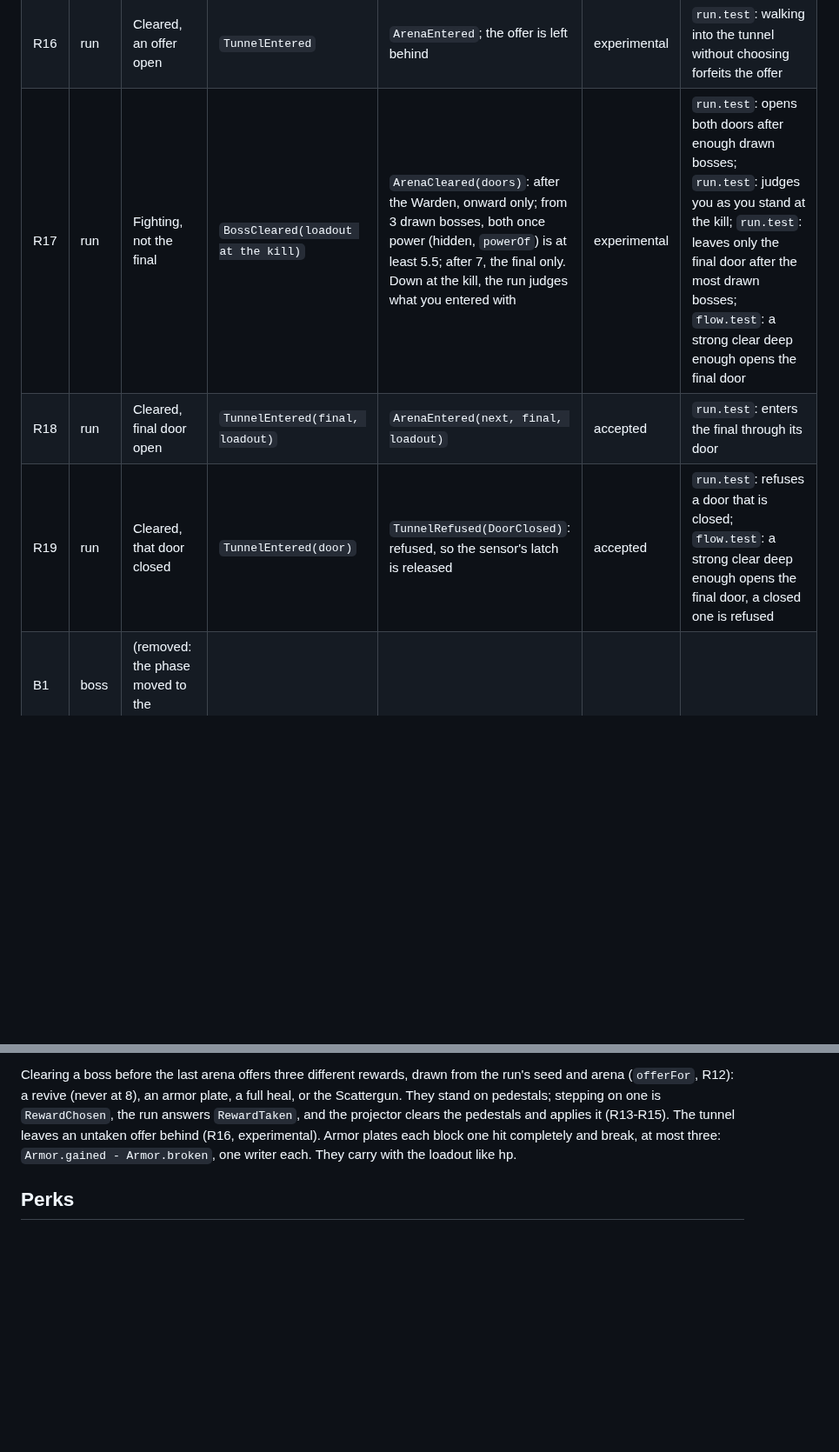
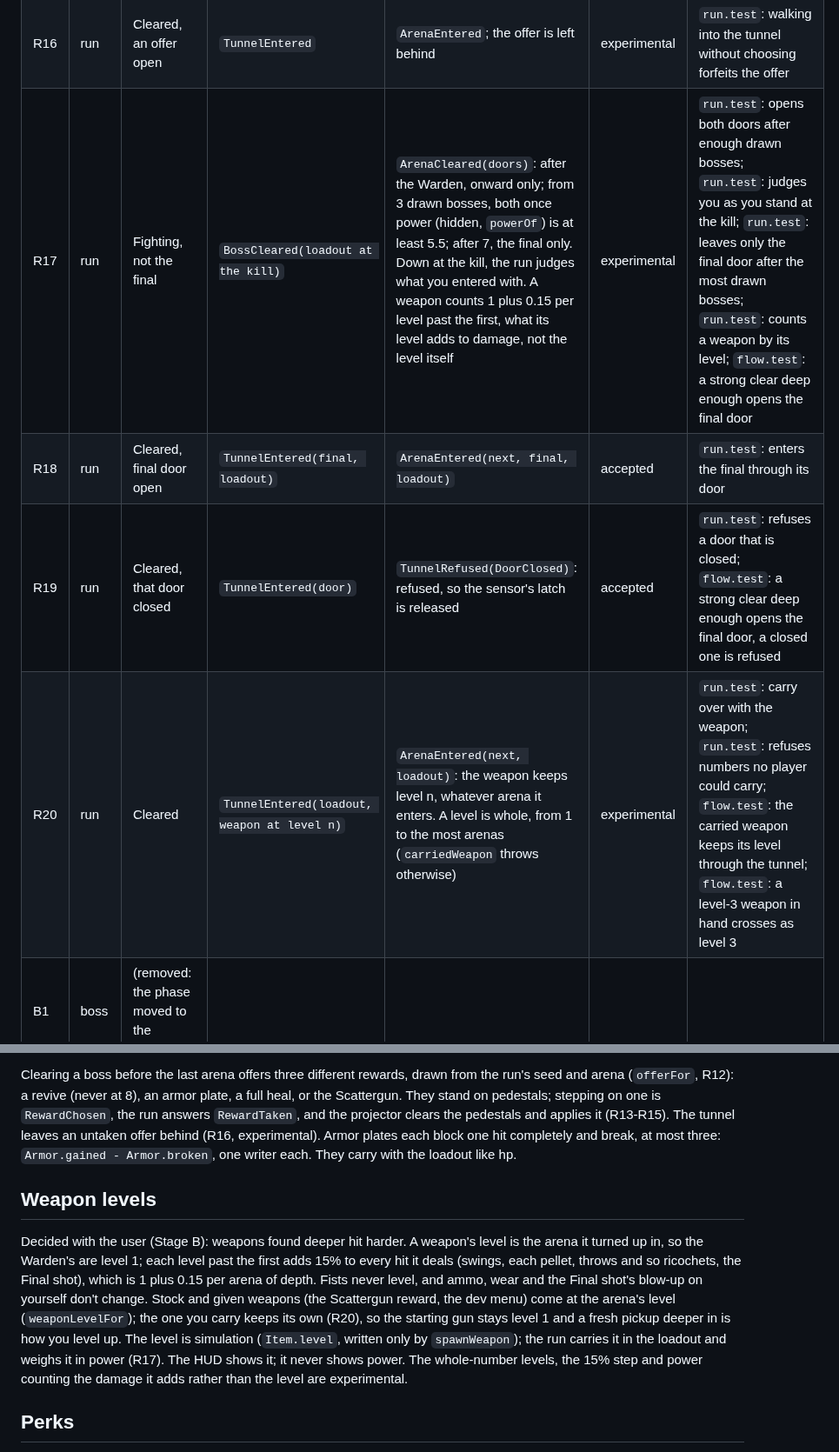
Before and after one commit to urostripunovic/ecs-ddd-experiment, a Markdown page: docs/ARCHITECTURE.md, 2 parts joined by grey strips. Shown at 87% size. Rendered like a GitHub page; blank space fills up the shorter version.

Commit message:
docs: weapon levels, R20, and power counting the level in R17
A section on how levels work and what they scale, R20 for the carried
weapon keeping its level through the tunnel, R17 saying how power weighs a
weapon now, and glossary entries. All experimental: whole-number levels, the
15% step and power counting what a level adds are guesses to try in play.

Co-Authored-By: Claude Opus 5.5 <noreply@anthropic.com>
Claude-Session: https://claude.ai/code/session_01TWKNcFBpuTSNgEfnpzn7dV

```diff
--- a/docs/ARCHITECTURE.md
+++ b/docs/ARCHITECTURE.md
@@ -84,9 +84,10 @@ Every request, in every state the rules can be in. Row numbers are permanent: te
 | R14 | run | No offer open, or no such option | `RewardChosen` | `RewardRefused(NoOffer or NoSuchOption)`: refused rather than ignored, like the tunnel, so the pedestal sensor's latch is released | accepted | `run.test`: choosing one takes it and closes the offer; asking again is refused; `run.test`: refuses a choice with nothing on offer |
 | R15 | run | Cleared, an offer open | `RewardTaken(revive)` | revives + 1, never past 8 | accepted | `run.test`: a revive reward adds one, never past eight |
 | R16 | run | Cleared, an offer open | `TunnelEntered` | `ArenaEntered`; the offer is left behind | experimental | `run.test`: walking into the tunnel without choosing forfeits the offer |
-| R17 | run | Fighting, not the final | `BossCleared(loadout at the kill)` | `ArenaCleared(doors)`: after the Warden, onward only; from 3 drawn bosses, both once power (hidden, `powerOf`) is at least 5.5; after 7, the final only. Down at the kill, the run judges what you entered with | experimental | `run.test`: opens both doors after enough drawn bosses; `run.test`: judges you as you stand at the kill; `run.test`: leaves only the final door after the most drawn bosses; `flow.test`: a strong clear deep enough opens the final door |
+| R17 | run | Fighting, not the final | `BossCleared(loadout at the kill)` | `ArenaCleared(doors)`: after the Warden, onward only; from 3 drawn bosses, both once power (hidden, `powerOf`) is at least 5.5; after 7, the final only. Down at the kill, the run judges what you entered with. A weapon counts 1 plus 0.15 per level past the first, what its level adds to damage, not the level itself | experimental | `run.test`: opens both doors after enough drawn bosses; `run.test`: judges you as you stand at the kill; `run.test`: leaves only the final door after the most drawn bosses; `run.test`: counts a weapon by its level; `flow.test`: a strong clear deep enough opens the final door |
 | R18 | run | Cleared, final door open | `TunnelEntered(final, loadout)` | `ArenaEntered(next, final, loadout)` | accepted | `run.test`: enters the final through its door |
 | R19 | run | Cleared, that door closed | `TunnelEntered(door)` | `TunnelRefused(DoorClosed)`: refused, so the sensor's latch is released | accepted | `run.test`: refuses a door that is closed; `flow.test`: a strong clear deep enough opens the final door, a closed one is refused |
+| R20 | run | Cleared | `TunnelEntered(loadout, weapon at level n)` | `ArenaEntered(next, loadout)`: the weapon keeps level n, whatever arena it enters. A level is whole, from 1 to the most arenas (`carriedWeapon` throws otherwise) | experimental | `run.test`: carry over with the weapon; `run.test`: refuses numbers no player could carry; `flow.test`: the carried weapon keeps its level through the tunnel; `flow.test`: a level-3 weapon in hand crosses as level 3 |
 | B1 | boss | (removed: the phase moved to the simulation) |  |  |  |  |
 | B2 | boss | (removed) |  |  |  |  |
 | B3 | boss | alive | `BossDowned` | `BossDefeated` | accepted | `boss.test`: defeated once |
@@ -147,6 +148,10 @@ Decided with the user. You start with 3 revives and hold at most 8 (run state).
 
 Clearing a boss before the last arena offers three different rewards, drawn from the run's seed and arena (`offerFor`, R12): a revive (never at 8), an armor plate, a full heal, or the Scattergun. They stand on pedestals; stepping on one is `RewardChosen`, the run answers `RewardTaken`, and the projector clears the pedestals and applies it (R13-R15). The tunnel leaves an untaken offer behind (R16, experimental). Armor plates each block one hit completely and break, at most three: `Armor.gained - Armor.broken`, one writer each. They carry with the loadout like hp.
 
+## Weapon levels
+
+Decided with the user (Stage B): weapons found deeper hit harder. A weapon's level is the arena it turned up in, so the Warden's are level 1; each level past the first adds 15% to every hit it deals (swings, each pellet, throws and so ricochets, the Final shot), which is 1 plus 0.15 per arena of depth. Fists never level, and ammo, wear and the Final shot's blow-up on yourself don't change. Stock and given weapons (the Scattergun reward, the dev menu) come at the arena's level (`weaponLevelFor`); the one you carry keeps its own (R20), so the starting gun stays level 1 and a fresh pickup deeper in is how you level up. The level is simulation (`Item.level`, written only by `spawnWeapon`); the run carries it in the loadout and weighs it in power (R17). The HUD shows it; it never shows power. The whole-number levels, the 15% step and power counting the damage it adds rather than the level are experimental.
+
 ## Perks
 
 Three slots on the player, oldest first; a fourth pushes the oldest out, and picking up one you hold moves it to newest. What each does is simulation (`ecs/systems/perks.ts`, `status.ts`, the weapon systems): Last stand (+50% damage) and Adrenaline (+25% speed) switch on at 30% hp; Final shot turns the gun's throw into the rest of the magazine as one heavy shot, and an overcharged one blows the gun up in your hands; Ricochet bounces a thrown sword twice, harder each time; Long reach makes spear thrusts reach half again as far. The run carries the slots with the loadout (R10), so the next arena's player gets them back from the spawn projection.
```
Also changed, not shown: docs/GLOSSARY.md (+2 -1 lines).
